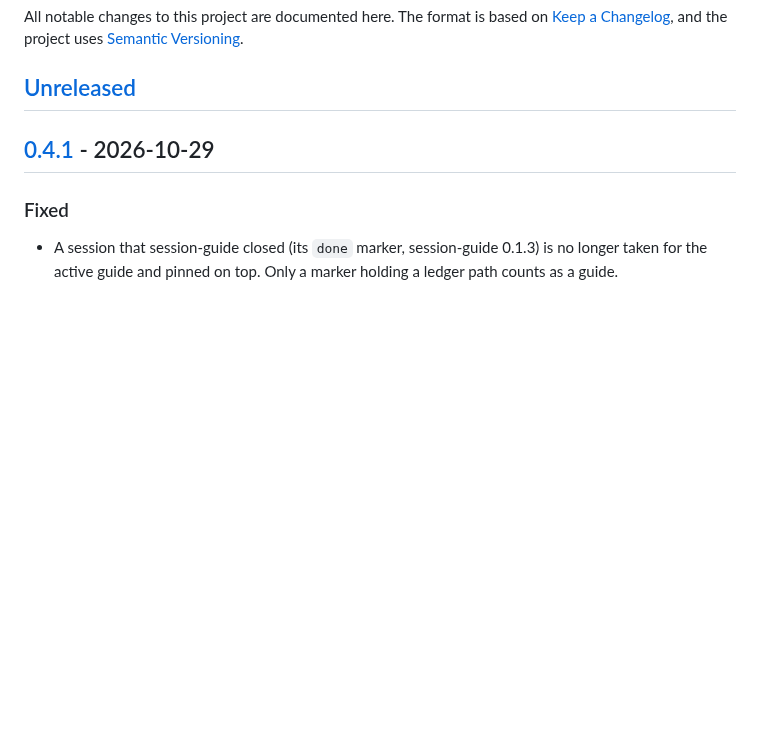
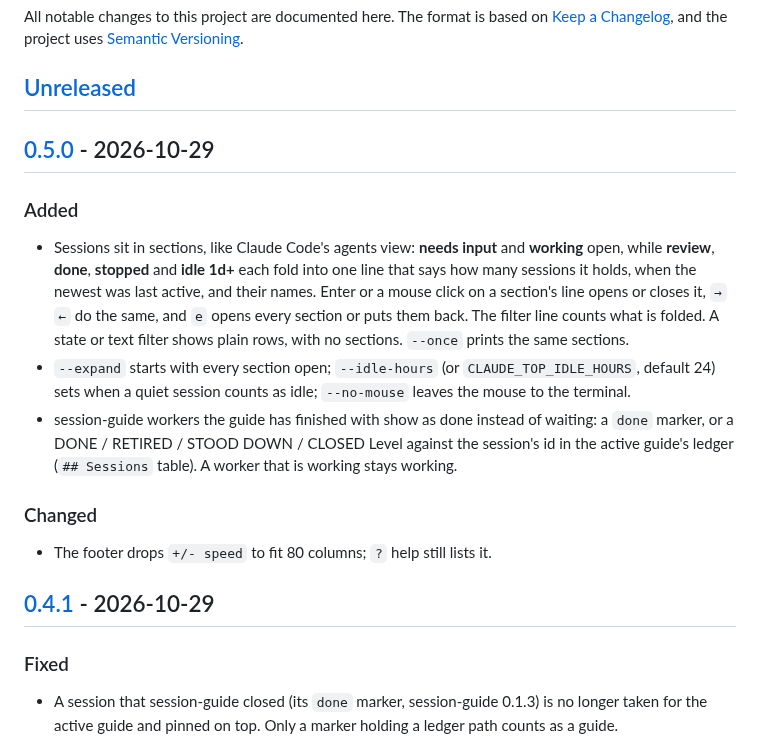
Before and after one commit to jachai/claude-top, a Markdown page: CHANGELOG.md, the part around one of its changes. GitHub-like rendering; blank space fills up the shorter version.

```diff
--- a/CHANGELOG.md
+++ b/CHANGELOG.md
@@ -4,6 +4,18 @@ All notable changes to this project are documented here. The format is based on
 [Keep a Changelog](https://keepachangelog.com/en/1.1.0/), and the project uses [Semantic Versioning](https://semver.org/).
 
 ## [Unreleased]
+
+## [0.5.0] - 2026-10-29
+
+### Added
+
+- Sessions sit in sections, like Claude Code's agents view: **needs input** and **working** open, while **review**, **done**, **stopped** and **idle 1d+** each fold into one line that says how many sessions it holds, when the newest was last active, and their names. Enter or a mouse click on a section's line opens or closes it, `→` `←` do the same, and `e` opens every section or puts them back. The filter line counts what is folded. A state or text filter shows plain rows, with no sections. `--once` prints the same sections.
+- `--expand` starts with every section open; `--idle-hours` (or `CLAUDE_TOP_IDLE_HOURS`, default 24) sets when a quiet session counts as idle; `--no-mouse` leaves the mouse to the terminal.
+- session-guide workers the guide has finished with show as done instead of waiting: a `done` marker, or a DONE / RETIRED / STOOD DOWN / CLOSED Level against the session's id in the active guide's ledger (`## Sessions` table). A worker that is working stays working.
+
+### Changed
+
+- The footer drops `+/- speed` to fit 80 columns; `?` help still lists it.
 
 ## [0.4.1] - 2026-10-29
 
```
Also changed, not shown: other parts of CHANGELOG.md (+2 -1 lines), README.md (+8 -1 lines), docs/demo.gif, docs/screenshot.png, docs/social-preview.png, 2 other files.
